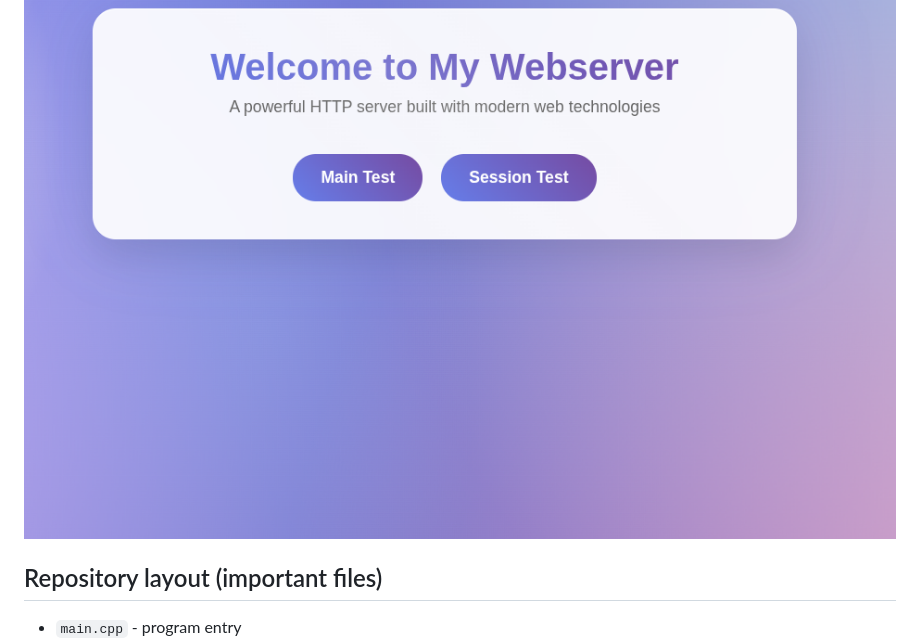
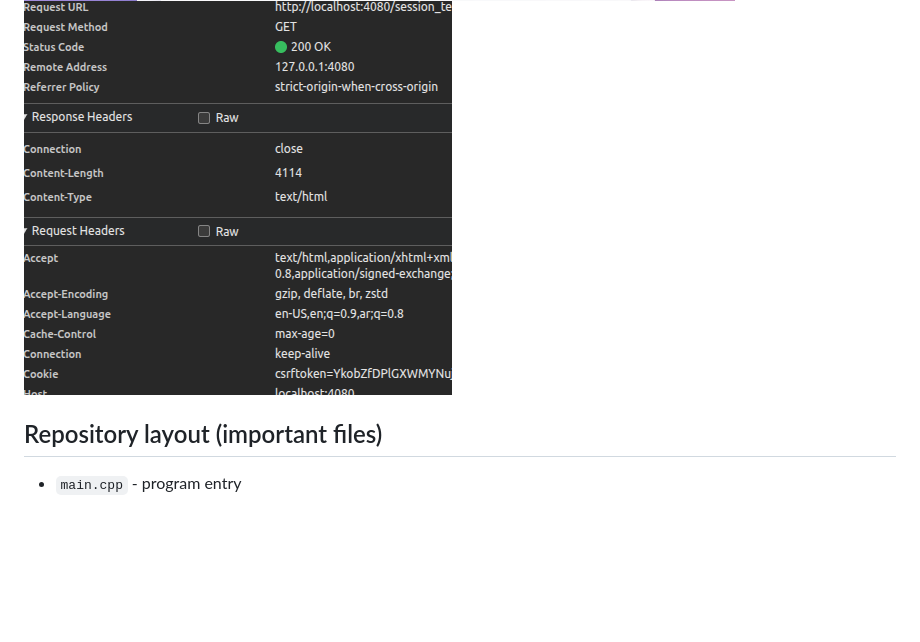
Before and after one commit to mohamed-lahrach/webserver, a Markdown page: README.md, the part around the change printed below. Rendered like a GitHub page; blank space fills up the shorter version.

```diff
--- a/README.md
+++ b/README.md
@@ -28,5 +28,5 @@ you can see the subject in folder /subject
 
-<img src="/subject/1.png" with = 500>
+<img src="/subject/4.png" with = 400>
 
 ## Repository layout (important files)
 
```
Also changed, not shown: other parts of README.md (+3 -3 lines).
